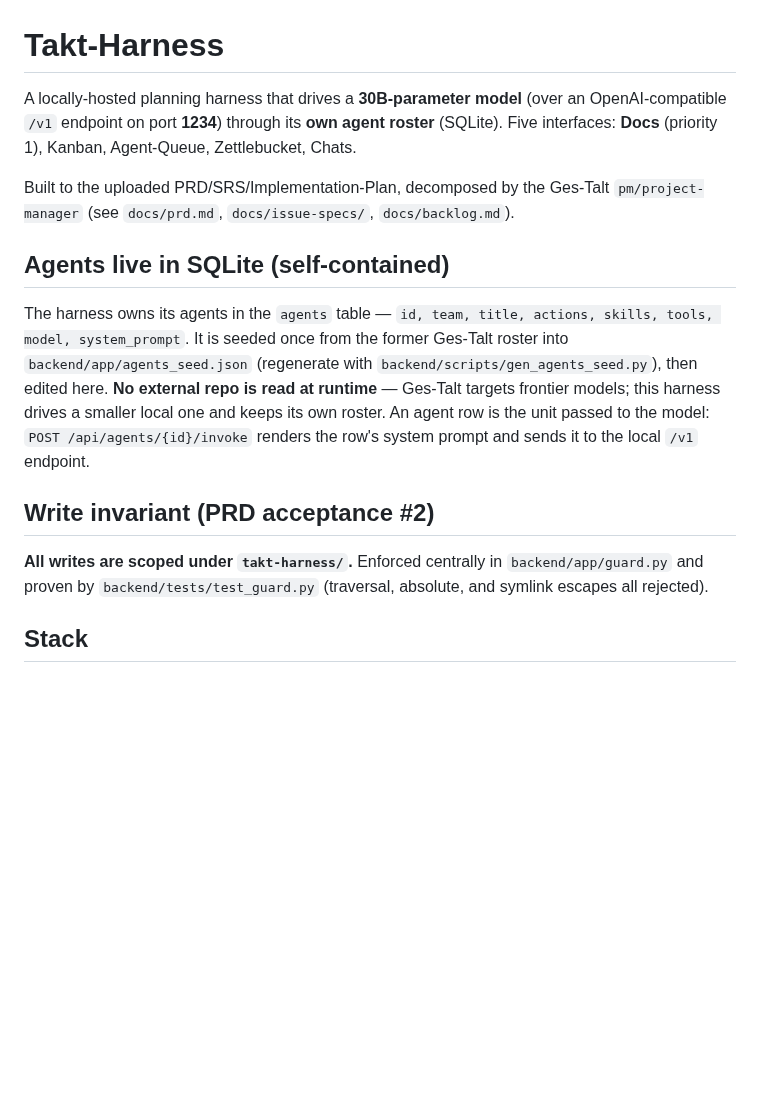
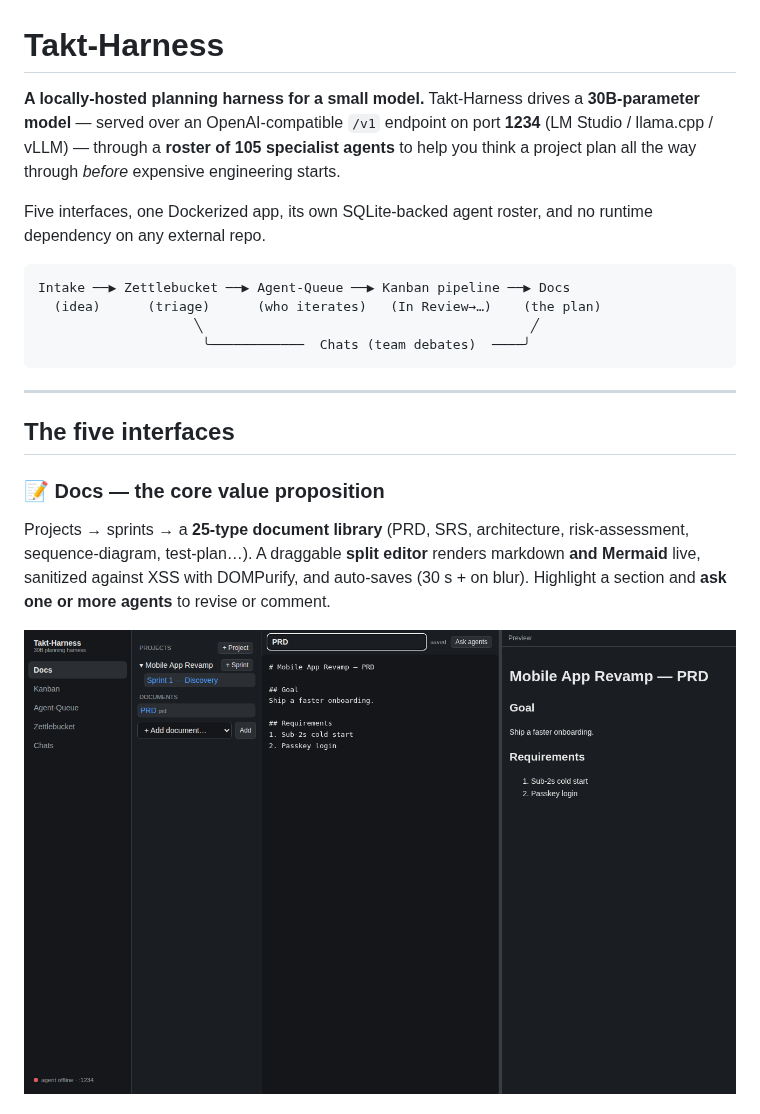
Before and after one commit to ai-stress-testing/pea-tree, a Markdown page: README.md, the part around one of its changes. GitHub-like rendering; pictures changed too: docs/screenshots/docs.png (added); blank space fills up the shorter version.

````diff
--- a/README.md
+++ b/README.md
@@ -1,29 +1,31 @@
 # Takt-Harness
 
-A locally-hosted planning harness that drives a **30B-parameter model** (over an
-OpenAI-compatible `/v1` endpoint on port **1234**) through its **own agent
-roster** (SQLite). Five interfaces: **Docs** (priority 1), Kanban, Agent-Queue,
-Zettlebucket, Chats.
+**A locally-hosted planning harness for a small model.** Takt-Harness drives a
+**30B-parameter model** — served over an OpenAI-compatible `/v1` endpoint on
+port **1234** (LM Studio / llama.cpp / vLLM) — through a **roster of 105
+specialist agents** to help you think a project plan all the way through
+*before* expensive engineering starts.
 
-Built to the uploaded PRD/SRS/Implementation-Plan, decomposed by the Ges-Talt
-`pm/project-manager` (see `docs/prd.md`, `docs/issue-specs/`, `docs/backlog.md`).
+Five interfaces, one Dockerized app, its own SQLite-backed agent roster, and no
+runtime dependency on any external repo.
 
-## Agents live in SQLite (self-contained)
+```
+Intake ──▶ Zettlebucket ──▶ Agent-Queue ──▶ Kanban pipeline ──▶ Docs
+  (idea)      (triage)      (who iterates)   (In Review→…)    (the plan)
+                    ╲                                          ╱
+                     ╰────────────  Chats (team debates)  ────╯
+```
 
-The harness owns its agents in the `agents` table — `id, team, title, actions,
-skills, tools, model, system_prompt`. It is seeded once from the former
-Ges-Talt roster into `backend/app/agents_seed.json` (regenerate with
-`backend/scripts/gen_agents_seed.py`), then edited here. **No external repo is
-read at runtime** — Ges-Talt targets frontier models; this harness drives a
-smaller local one and keeps its own roster. An agent row is the unit passed to
-the model: `POST /api/agents/{id}/invoke` renders the row's system prompt and
-sends it to the local `/v1` endpoint.
+---
 
-## Write invariant (PRD acceptance #2)
+## The five interfaces
 
-**All writes are scoped under `takt-harness/`.** Enforced centrally in
-`backend/app/guard.py` and proven by `backend/tests/test_guard.py` (traversal,
-absolute, and symlink escapes all rejected).
+### 📝 Docs — the core value proposition
+Projects → sprints → a **25-type document library** (PRD, SRS, architecture,
+risk-assessment, sequence-diagram, test-plan…). A draggable **split editor**
+renders markdown **and Mermaid** live, sanitized against XSS with DOMPurify,
+and auto-saves (30 s + on blur). Highlight a section and **ask one or more
+agents** to revise or comment.
 
-## Stack
+![Docs](docs/screenshots/docs.png)
 
````
Also changed, not shown: other parts of README.md (+123 -28 lines), docs/screenshots/chats.png (added), docs/screenshots/kanban.png (added), docs/screenshots/queue.png (added), docs/screenshots/zettel.png (added), 8 other files.
